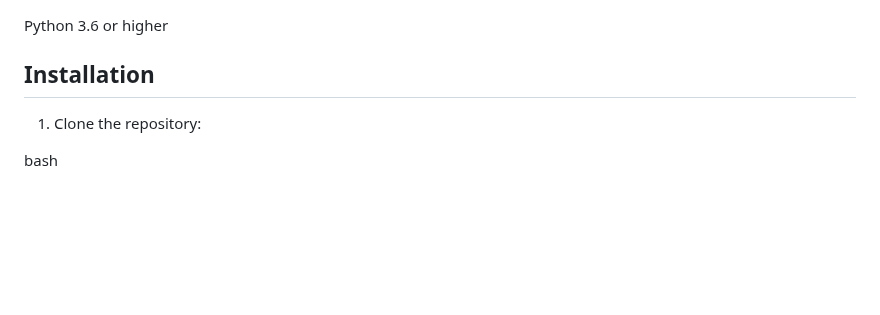
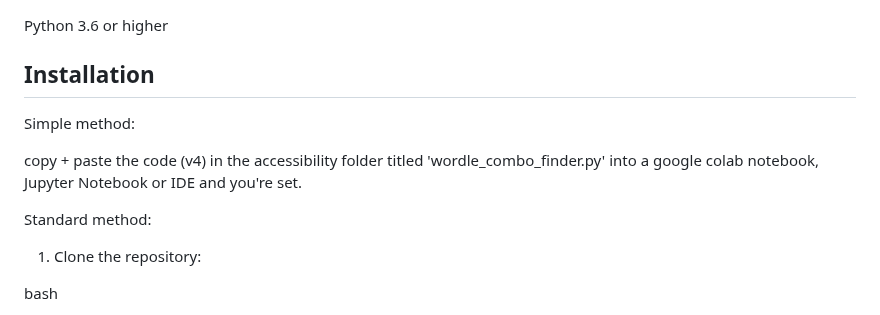
Before and after one commit to wifiknight45/lexicon_locksmith, a Markdown page: README.md, the part around the change. GitHub-like rendering; blank space fills up the shorter version.

```diff
--- a/README.md
+++ b/README.md
@@ -40,6 +40,12 @@ Python 3.6 or higher
 
 
 ## Installation
+
+Simple method:
+
+copy + paste the code (v4) in the accessibility folder titled 'wordle_combo_finder.py' into a google colab notebook, Jupyter Notebook or IDE and you're set.
+
+Standard method:
 
 1) Clone the repository:
 
```
